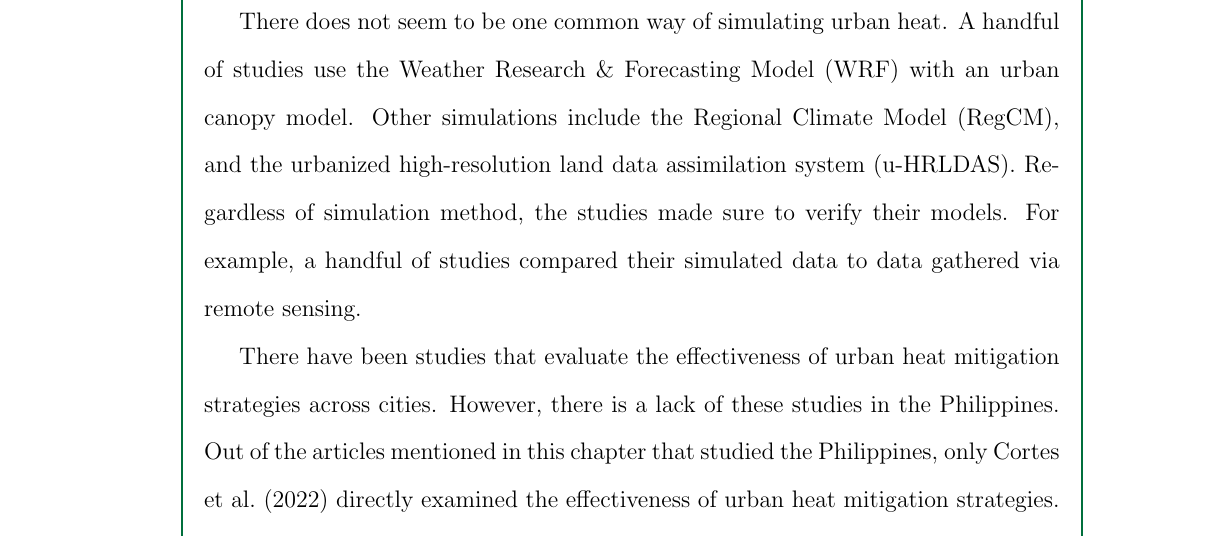
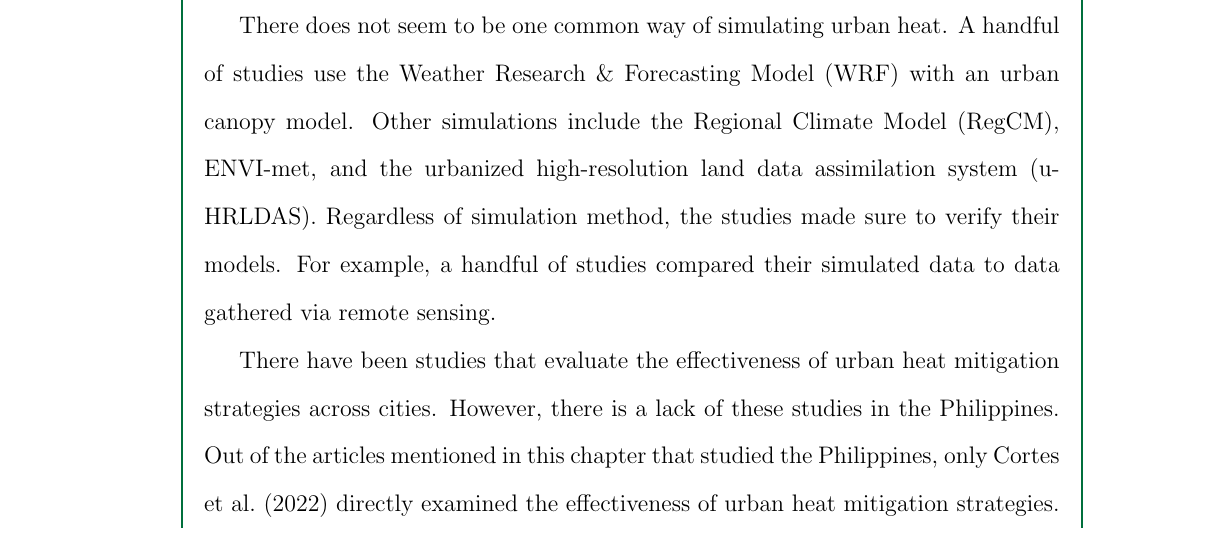
Before and after one commit to ericson-domingo-ug/thesis-latex, a LaTeX thesis (thesis.tex, which reads body/rrl.tex): part of page 5 of 8, cut so that both start at the same text. Compiled offline with pdfLaTeX.

Commit message:
Add ENVI-Met to list of simulations

```diff
--- a/body/rrl.tex
+++ b/body/rrl.tex
@@ -67,7 +67,8 @@
 
 	There does not seem to be one common way of simulating urban heat.
 	A handful of studies use the Weather Research \& Forecasting Model (WRF) with an urban canopy model.
-	Other simulations include the Regional Climate Model (RegCM), and
+	Other simulations include the Regional Climate Model (RegCM),
+		ENVI-met, and
 		the urbanized high-resolution land data assimilation system (u-HRLDAS).
 	Regardless of simulation method, the studies made sure to verify their models. For example, a handful of studies compared their simulated data to data gathered via remote sensing.
 
```
